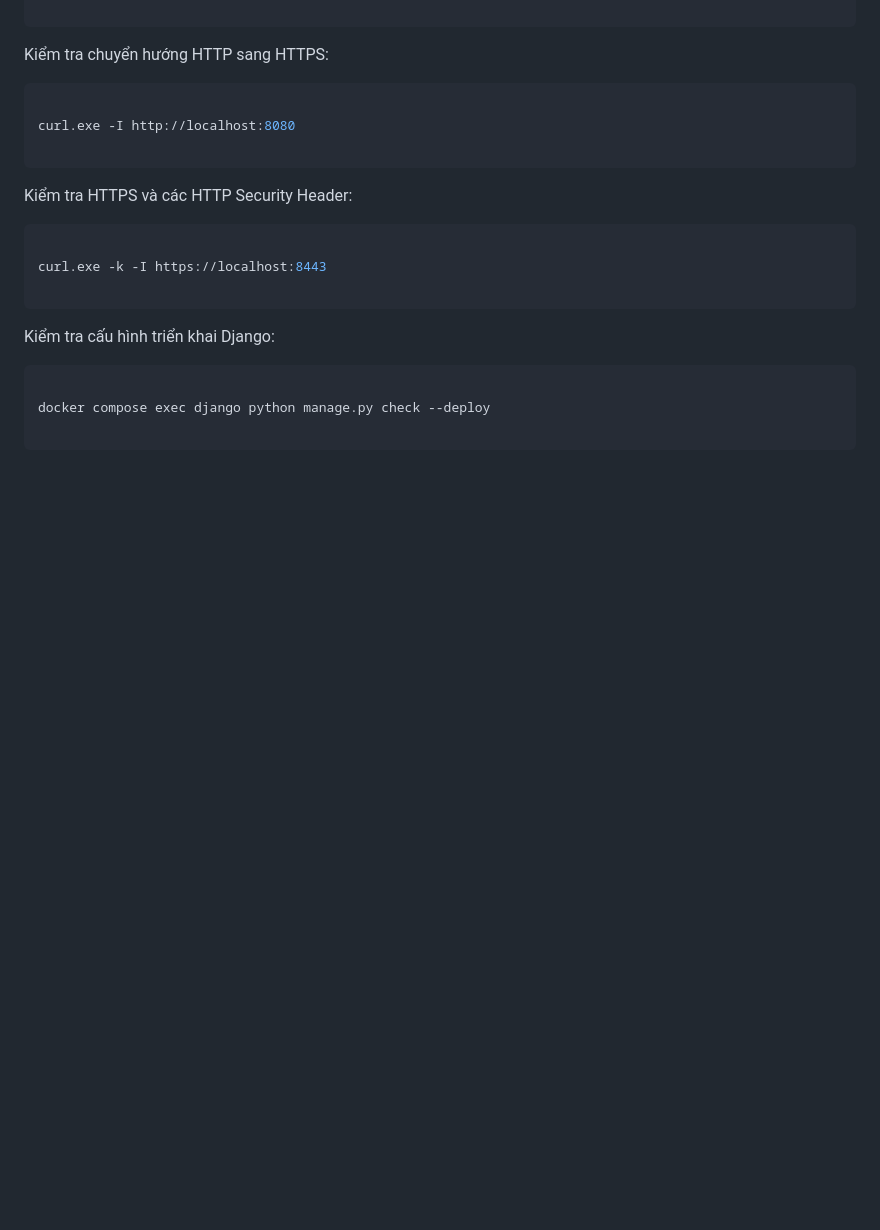
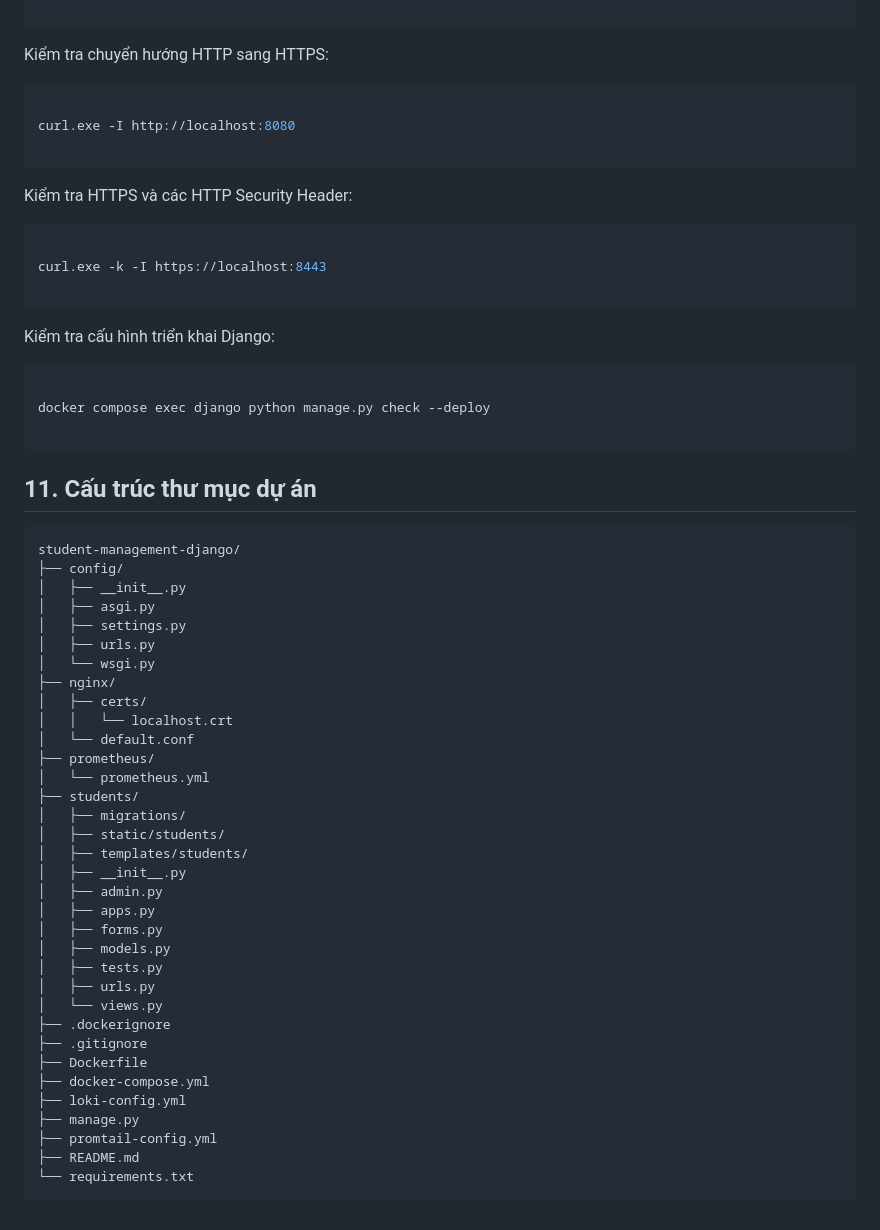
Before and after one commit to dtc245200426-lang/student-management-django, a Markdown page: README.md, the part around the change. Rendered like a GitHub page; blank space fills up the shorter version.

Commit message:
Document project directory structure

````diff
--- a/README.md
+++ b/README.md
@@ -317,3 +317,43 @@ Kiểm tra cấu hình triển khai Django:
 docker compose exec django python manage.py check --deploy
 
 ```
+
+
+## 11. Cấu trúc thư mục dự án
+
+```text
+student-management-django/
+├── config/
+│   ├── __init__.py
+│   ├── asgi.py
+│   ├── settings.py
+│   ├── urls.py
+│   └── wsgi.py
+├── nginx/
+│   ├── certs/
+│   │   └── localhost.crt
+│   └── default.conf
+├── prometheus/
+│   └── prometheus.yml
+├── students/
+│   ├── migrations/
+│   ├── static/students/
+│   ├── templates/students/
+│   ├── __init__.py
+│   ├── admin.py
+│   ├── apps.py
+│   ├── forms.py
+│   ├── models.py
+│   ├── tests.py
+│   ├── urls.py
+│   └── views.py
+├── .dockerignore
+├── .gitignore
+├── Dockerfile
+├── docker-compose.yml
+├── loki-config.yml
+├── manage.py
+├── promtail-config.yml
+├── README.md
+└── requirements.txt
+```
````
